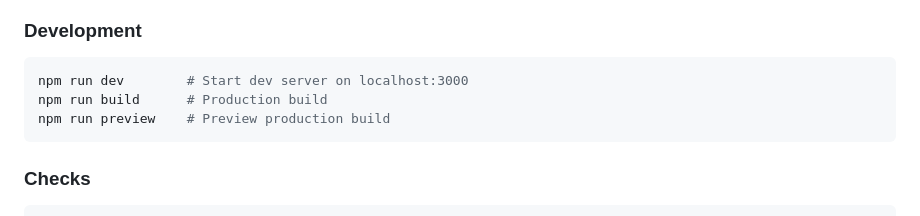
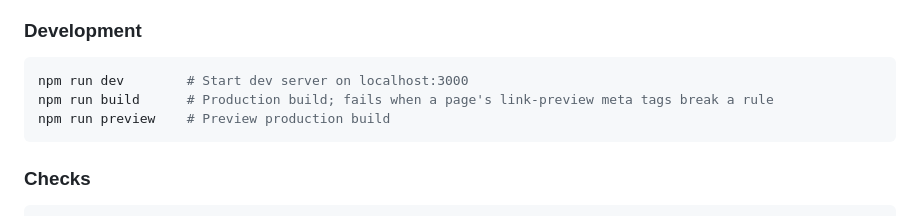
Before and after one commit to kalinichenko88/kalinichenko88.github.io, a Markdown page: README.md, the part around the change. GitHub-like rendering.

Commit message:
docs: say in the README that the build checks the meta tags

````diff
--- a/README.md
+++ b/README.md
@@ -36,7 +36,7 @@ No environment variables or API tokens are required.
 
 ```bash
 npm run dev        # Start dev server on localhost:3000
-npm run build      # Production build
+npm run build      # Production build; fails when a page's link-preview meta tags break a rule
 npm run preview    # Preview production build
 ```
 
````
